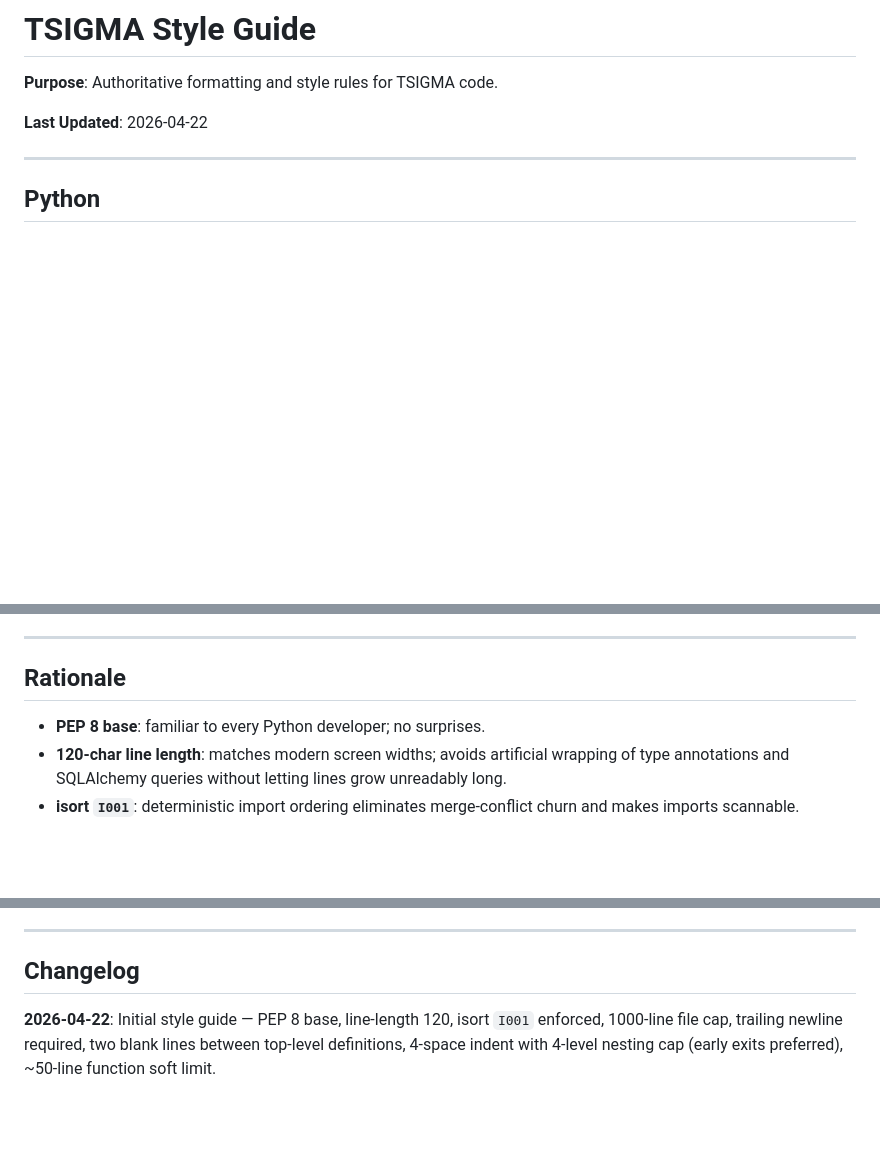
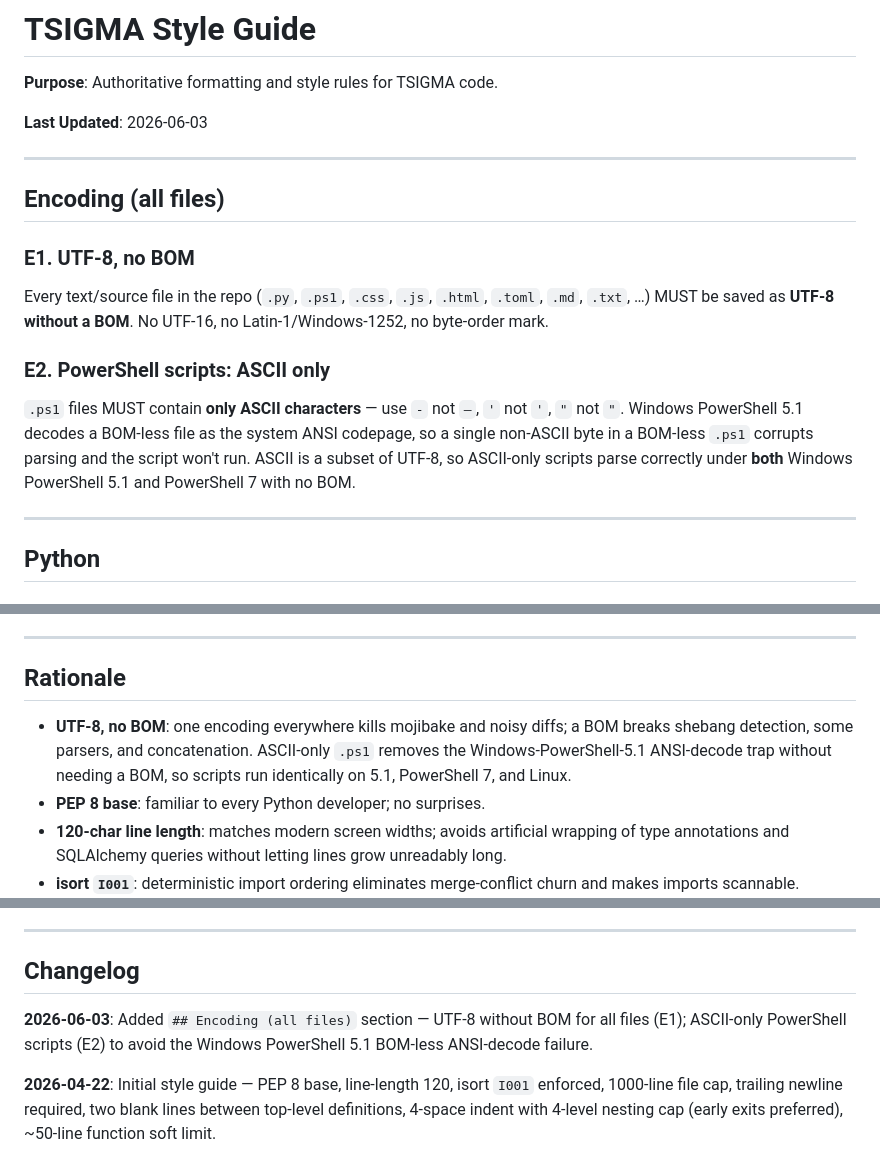
Before and after one commit to OpenPhase-Labs/TSIGMA, a Markdown page: docs/developers/STYLE_GUIDE.md, 3 parts joined by grey strips. Rendered like a GitHub page; blank space fills up the shorter version.

Commit message:
docs: add UTF-8 / encoding standard to STYLE_GUIDE
UTF-8 without BOM for all files; ASCII-only PowerShell scripts to
avoid the Windows PowerShell 5.1 BOM-less ANSI-decode failure.

```diff
--- a/docs/developers/STYLE_GUIDE.md
+++ b/docs/developers/STYLE_GUIDE.md
@@ -2,7 +2,19 @@
 
 **Purpose**: Authoritative formatting and style rules for TSIGMA code.
 
-**Last Updated**: 2026-04-22
+**Last Updated**: 2026-06-03
+
+---
+
+## Encoding (all files)
+
+### E1. UTF-8, no BOM
+
+Every text/source file in the repo (`.py`, `.ps1`, `.css`, `.js`, `.html`, `.toml`, `.md`, `.txt`, …) MUST be saved as **UTF-8 without a BOM**. No UTF-16, no Latin-1/Windows-1252, no byte-order mark.
+
+### E2. PowerShell scripts: ASCII only
+
+`.ps1` files MUST contain **only ASCII characters** — use `-` not `—`, `'` not `'`, `"` not `"`. Windows PowerShell 5.1 decodes a BOM-less file as the system ANSI codepage, so a single non-ASCII byte in a BOM-less `.ps1` corrupts parsing and the script won't run. ASCII is a subset of UTF-8, so ASCII-only scripts parse correctly under **both** Windows PowerShell 5.1 and PowerShell 7 with no BOM.
 
 ---
 
@@ -122,6 +134,7 @@ CI fails on any `ruff check` error. Fix locally before pushing.
 
 ## Rationale
 
+- **UTF-8, no BOM**: one encoding everywhere kills mojibake and noisy diffs; a BOM breaks shebang detection, some parsers, and concatenation. ASCII-only `.ps1` removes the Windows-PowerShell-5.1 ANSI-decode trap without needing a BOM, so scripts run identically on 5.1, PowerShell 7, and Linux.
 - **PEP 8 base**: familiar to every Python developer; no surprises.
 - **120-char line length**: matches modern screen widths; avoids artificial wrapping of type annotations and SQLAlchemy queries without letting lines grow unreadably long.
 - **isort `I001`**: deterministic import ordering eliminates merge-conflict churn and makes imports scannable.
@@ -135,4 +148,6 @@ CI fails on any `ruff check` error. Fix locally before pushing.
 
 ## Changelog
 
+**2026-06-03**: Added `## Encoding (all files)` section — UTF-8 without BOM for all files (E1); ASCII-only PowerShell scripts (E2) to avoid the Windows PowerShell 5.1 BOM-less ANSI-decode failure.
+
 **2026-04-22**: Initial style guide — PEP 8 base, line-length 120, isort `I001` enforced, 1000-line file cap, trailing newline required, two blank lines between top-level definitions, 4-space indent with 4-level nesting cap (early exits preferred), ~50-line function soft limit.
```
